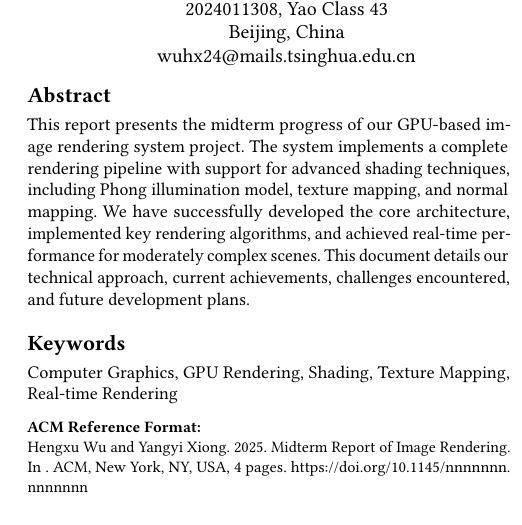
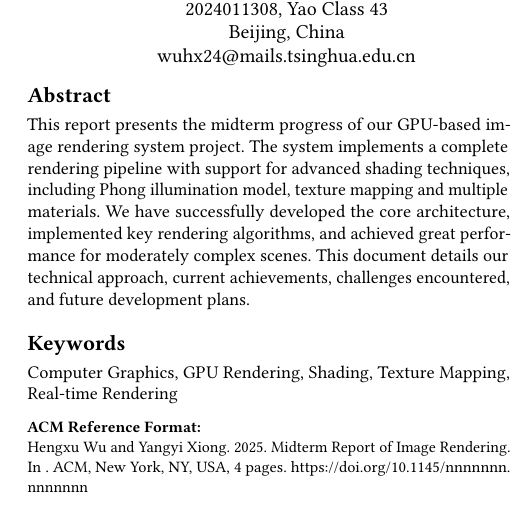
Before and after one commit to gameswu/acg_midterm, a LaTeX paper (ACG_Midterm_Report/main.tex): part of one column of page 1 of 4, cut so that both start at the same text. Compiled offline with pdfLaTeX.

Commit message:
Fixed: some wrong sentences.

```diff
--- a/ACG_Midterm_Report/main.tex
+++ b/ACG_Midterm_Report/main.tex
@@ -43,7 +43,7 @@
 \email{xiongyy24@mails.tsinghua.edu.cn}
 
 \begin{abstract}
-This report presents the midterm progress of our GPU-based image rendering system project. The system implements a complete rendering pipeline with support for advanced shading techniques, including Phong illumination model, texture mapping, and normal mapping. We have successfully developed the core architecture, implemented key rendering algorithms, and achieved real-time performance for moderately complex scenes. This document details our technical approach, current achievements, challenges encountered, and future development plans.
+This report presents the midterm progress of our GPU-based image rendering system project. The system implements a complete rendering pipeline with support for advanced shading techniques, including Phong illumination model, texture mapping and multiple materials. We have successfully developed the core architecture, implemented key rendering algorithms, and achieved great performance for moderately complex scenes. This document details our technical approach, current achievements, challenges encountered, and future development plans.
 \end{abstract}
 
 \keywords{Computer Graphics, GPU Rendering, Shading, Texture Mapping, Real-time Rendering}
```
